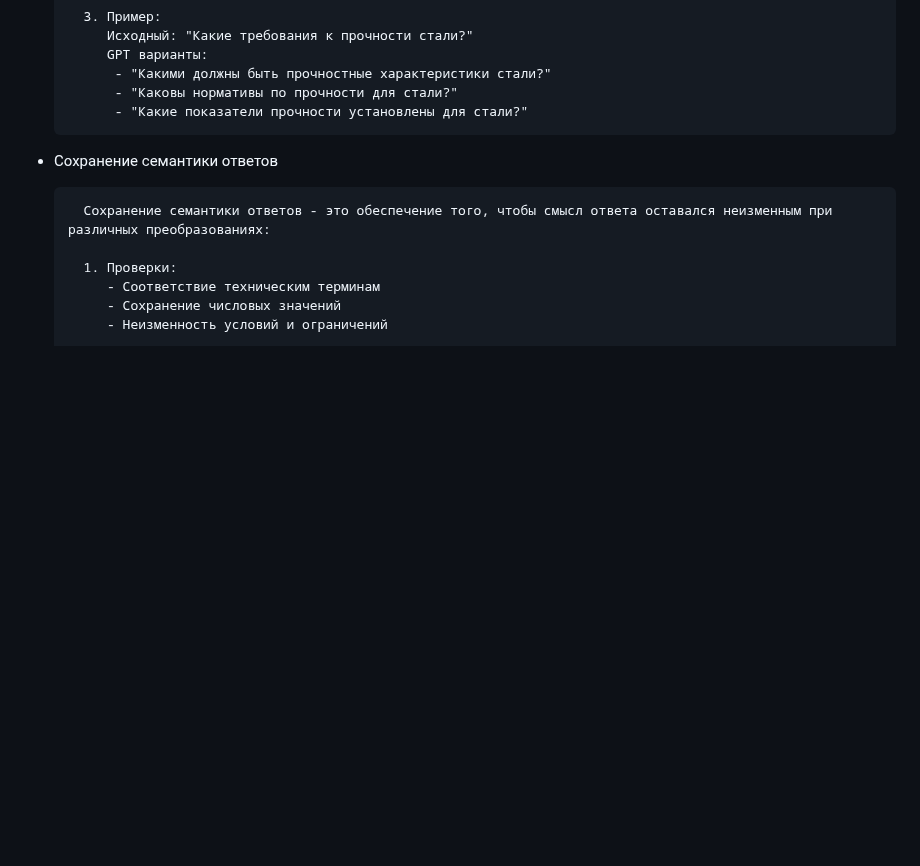
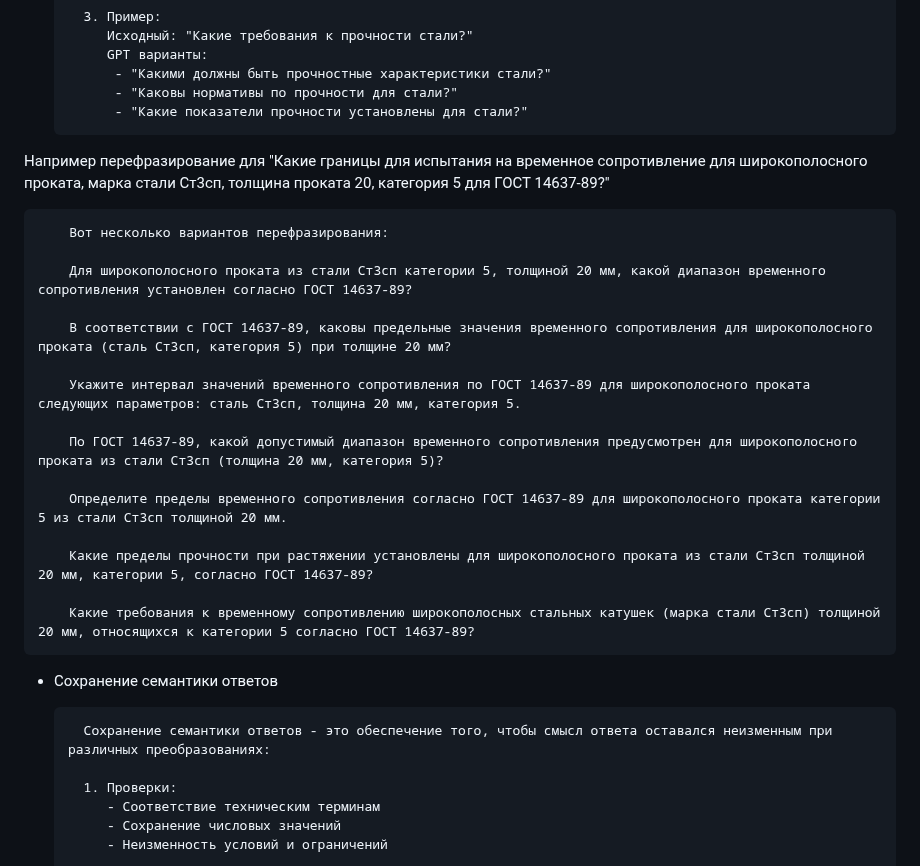
Before and after one commit to AndreyLeonov80/gost, a Markdown page: README.md, the part around the change. GitHub-like rendering; blank space fills up the shorter version.

```diff
--- a/README.md
+++ b/README.md
@@ -195,6 +195,24 @@
             - "Какими должны быть прочностные характеристики стали?"
             - "Каковы нормативы по прочности для стали?"
             - "Какие показатели прочности установлены для стали?"
+
+Например перефразирование для "Какие границы для испытания на временное сопротивление для широкополосного проката, марка стали Ст3сп, толщина проката 20, категория 5 для ГОСТ 14637-89?"
+
+        Вот несколько вариантов перефразирования:
+
+        Для широкополосного проката из стали Ст3сп категории 5, толщиной 20 мм, какой диапазон временного сопротивления установлен согласно ГОСТ 14637-89?
+
+        В соответствии с ГОСТ 14637-89, каковы предельные значения временного сопротивления для широкополосного проката (сталь Ст3сп, категория 5) при толщине 20 мм?
+
+        Укажите интервал значений временного сопротивления по ГОСТ 14637-89 для широкополосного проката следующих параметров: сталь Ст3сп, толщина 20 мм, категория 5.
+
+        По ГОСТ 14637-89, какой допустимый диапазон временного сопротивления предусмотрен для широкополосного проката из стали Ст3сп (толщина 20 мм, категория 5)?
+
+        Определите пределы временного сопротивления согласно ГОСТ 14637-89 для широкополосного проката категории 5 из стали Ст3сп толщиной 20 мм.
+
+        Какие пределы прочности при растяжении установлены для широкополосного проката из стали Ст3сп толщиной 20 мм, категории 5, согласно ГОСТ 14637-89?
+
+        Какие требования к временному сопротивлению широкополосных стальных катушек (марка стали Ст3сп) толщиной 20 мм, относящихся к категории 5 согласно ГОСТ 14637-89?
 
 - Сохранение семантики ответов
 
```
